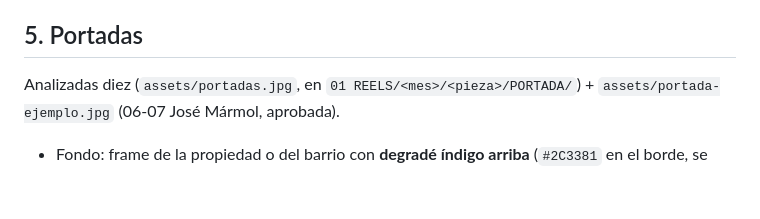
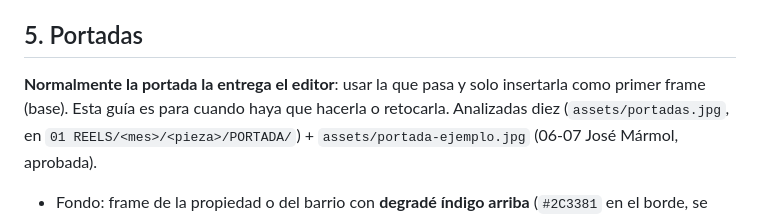
Before and after one commit to elevate-dev-team/elevate-edicion, a Markdown page: clientes/luciano-laudani-brand/SKILL.md, the part around the change. GitHub-like rendering; blank space fills up the shorter version.

Commit message:
LUL: la portada normalmente la entrega el editor
Co-Authored-By: Claude Opus 5.5 <noreply@anthropic.com>

```diff
--- a/clientes/luciano-laudani-brand/SKILL.md
+++ b/clientes/luciano-laudani-brand/SKILL.md
@@ -60,6 +60,7 @@ Ver `assets/sistema-texto.jpg` (recortes de las piezas) y `assets/prueba-sistema
 - **Música:** **funk / groove para redes** o **corporate** (Motion Array). Ver `references/biblioteca.md`. Niveles: los de la base (las piezas viejas están entre −20 y −24 LUFS; no copiar eso).
 
 ## 5. Portadas
+**Normalmente la portada la entrega el editor**: usar la que pasa y solo insertarla como primer frame (base). Esta guía es para cuando haya que hacerla o retocarla.
 Analizadas diez (`assets/portadas.jpg`, en `01 REELS/<mes>/<pieza>/PORTADA/`) + `assets/portada-ejemplo.jpg` (06-07 José Mármol, aprobada).
 - Fondo: frame de la propiedad o del barrio con **degradé índigo arriba** (`#2C3381` en el borde, se disuelve hacia el centro). Cielo limpio en exteriores.
 - **Caja índigo** semitransparente (~80 %) con esquinas redondeadas detrás del lockup, pegada al borde izquierdo o derecho, encima de la cabeza de Luciano.
```
